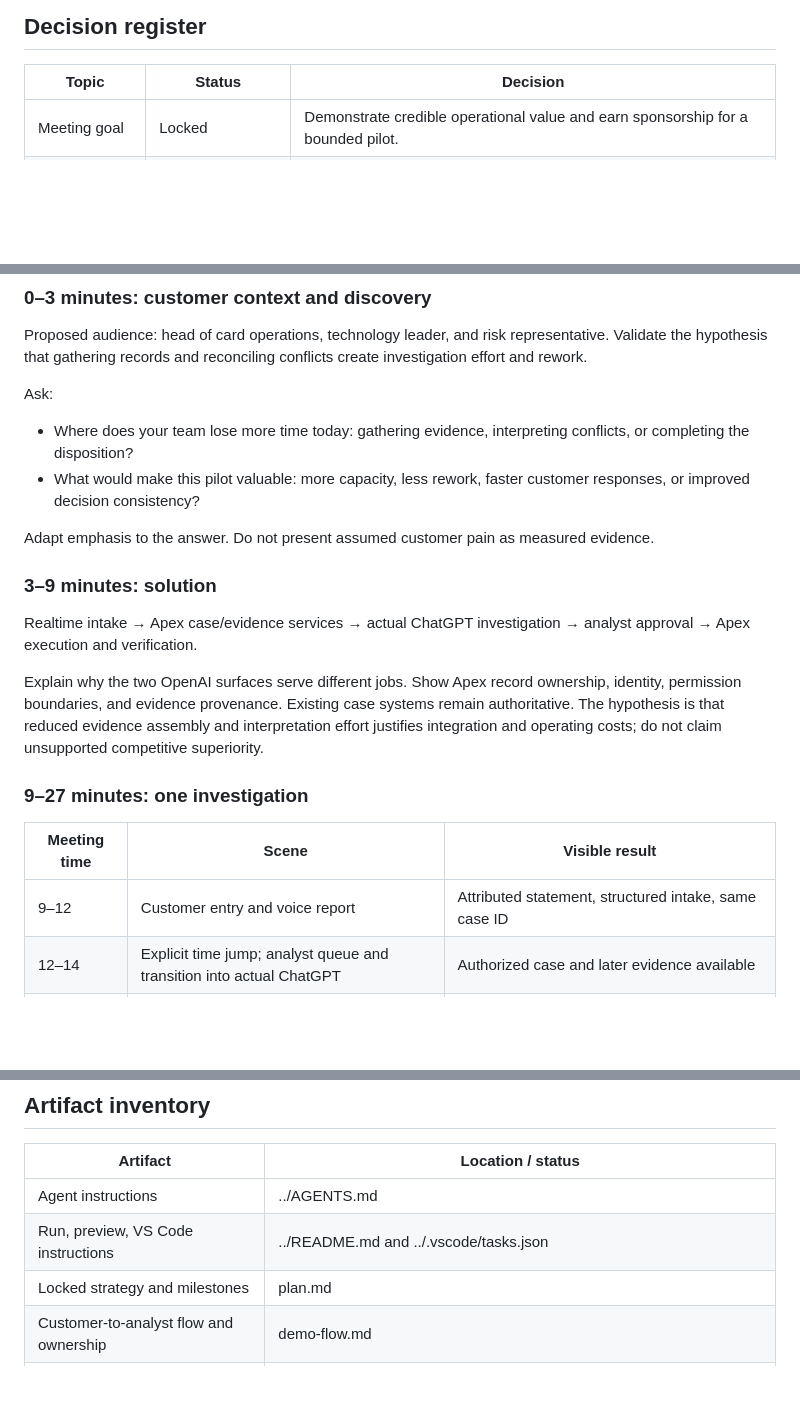
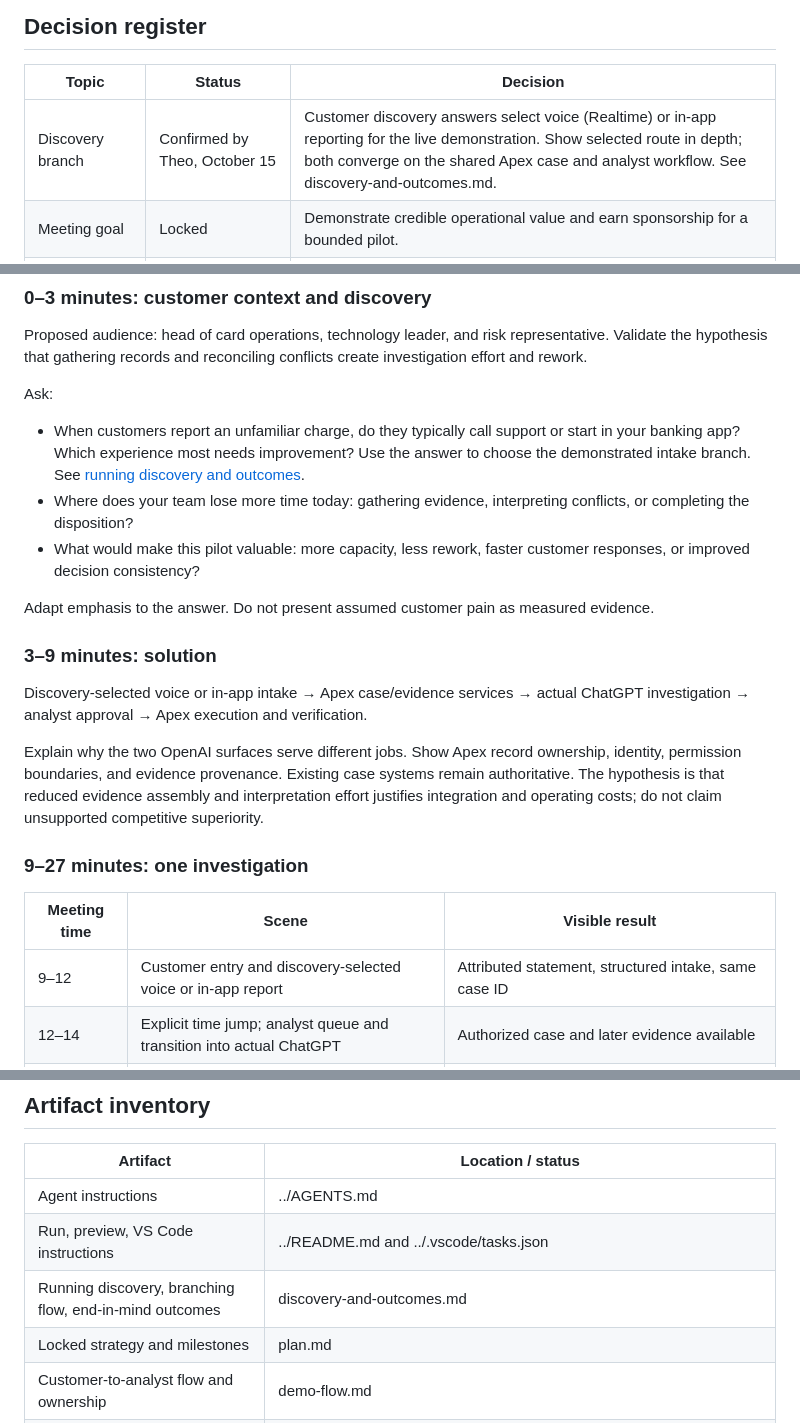
Before and after one commit to buildtheo/apex_demo, a Markdown page: docs/decisions-and-artifacts.md, 3 parts joined by grey strips. Drawn GitHub-style; blank space fills up the shorter version.

Commit message:
Align discovery-selected intake paths and outcome tracking

```diff
--- a/docs/decisions-and-artifacts.md
+++ b/docs/decisions-and-artifacts.md
@@ -6,6 +6,7 @@ Updated October 15, 2026. Consolidated from the available project conversation a
 
 | Topic | Status | Decision |
 | --- | --- | --- |
+| Discovery branch | Confirmed by Theo, October 15 | Customer discovery answers select voice (Realtime) or in-app reporting for the live demonstration. Show selected route in depth; both converge on the shared Apex case and analyst workflow. See discovery-and-outcomes.md. |
 | Meeting goal | Locked | Demonstrate credible operational value and earn sponsorship for a bounded pilot. |
 | Meeting timing | Locked baseline | 30 minutes: 3 discovery, 6 solution, 18 demonstration including questions, 3 value/pilot/ask. |
 | Journey | Confirmed clarification | Customer sees charge in banking app, selects dispute via voice or in-app entry; Apex creates case and owns analyst queue; actual ChatGPT investigates the same case; Apex executes approved updates. See demo-flow.md. |
@@ -32,6 +33,7 @@ Central message: Apex can help analysts reach a defensible next action with less
 Proposed audience: head of card operations, technology leader, and risk representative. Validate the hypothesis that gathering records and reconciling conflicts create investigation effort and rework.
 
 Ask:
+- When customers report an unfamiliar charge, do they typically call support or start in your banking app? Which experience most needs improvement? Use the answer to choose the demonstrated intake branch. See [running discovery and outcomes](discovery-and-outcomes.md).
 - Where does your team lose more time today: gathering evidence, interpreting conflicts, or completing the disposition?
 - What would make this pilot valuable: more capacity, less rework, faster customer responses, or improved decision consistency?
 
@@ -39,7 +41,7 @@ Adapt emphasis to the answer. Do not present assumed customer pain as measured e
 
 ### 3–9 minutes: solution
 
-Realtime intake → Apex case/evidence services → actual ChatGPT investigation → analyst approval → Apex execution and verification.
+Discovery-selected voice or in-app intake → Apex case/evidence services → actual ChatGPT investigation → analyst approval → Apex execution and verification.
 
 Explain why the two OpenAI surfaces serve different jobs. Show Apex record ownership, identity, permission boundaries, and evidence provenance. Existing case systems remain authoritative. The hypothesis is that reduced evidence assembly and interpretation effort justifies integration and operating costs; do not claim unsupported competitive superiority.
 
@@ -47,7 +49,7 @@ Explain why the two OpenAI surfaces serve different jobs. Show Apex record owner
 
 | Meeting time | Scene | Visible result |
 | --- | --- | --- |
-| 9–12 | Customer entry and voice report | Attributed statement, structured intake, same case ID |
+| 9–12 | Customer entry and discovery-selected voice or in-app report | Attributed statement, structured intake, same case ID |
 | 12–14 | Explicit time jump; analyst queue and transition into actual ChatGPT | Authorized case and later evidence available |
 | 14–19 | Compare customer account with supporting records | Cited facts, material inconsistency, specific information gap |
 | 19–22 | Scoped evidence request | Exact request reviewed, approved, executed, independently verified |
@@ -95,6 +97,7 @@ Older proposed policy POL-DISP-104-v2.4, EVD-3DS-005 payloads, and UPHOLD_CLAIM_
 | --- | --- |
 | Agent instructions | ../AGENTS.md |
 | Run, preview, VS Code instructions | ../README.md and ../.vscode/tasks.json |
+| Running discovery, branching flow, end-in-mind outcomes | discovery-and-outcomes.md |
 | Locked strategy and milestones | plan.md |
 | Customer-to-analyst flow and ownership | demo-flow.md |
 | Decisions, full meeting outline, artifact index | This file |
```
